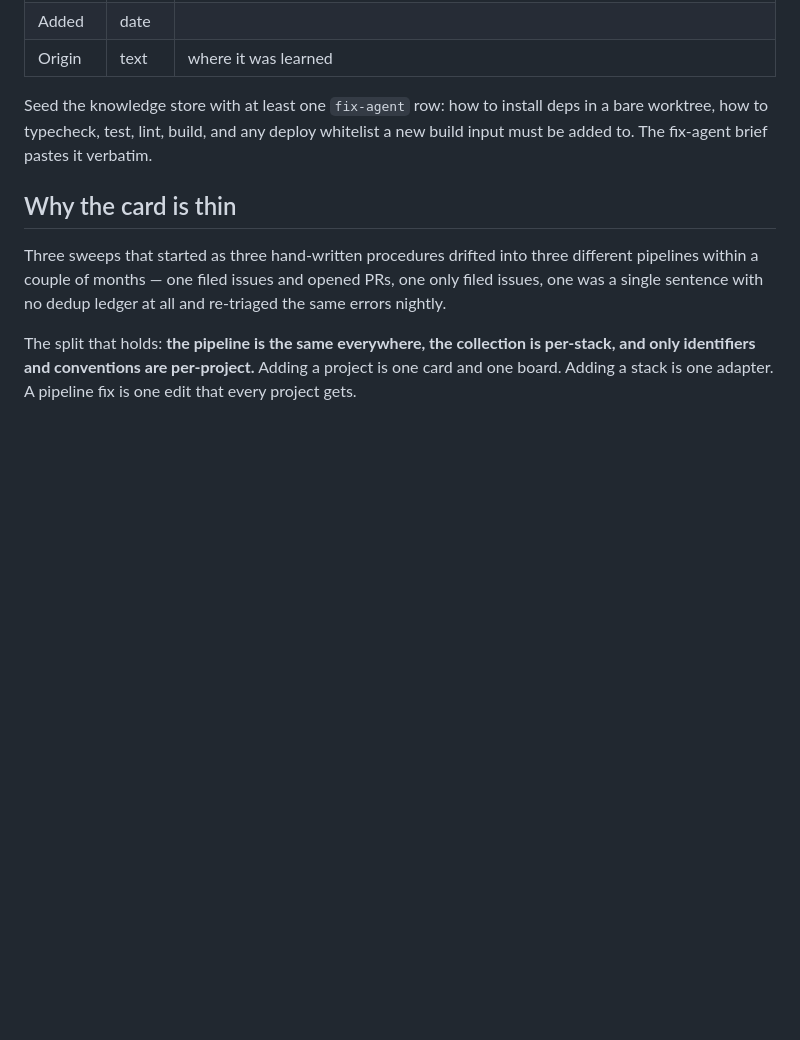
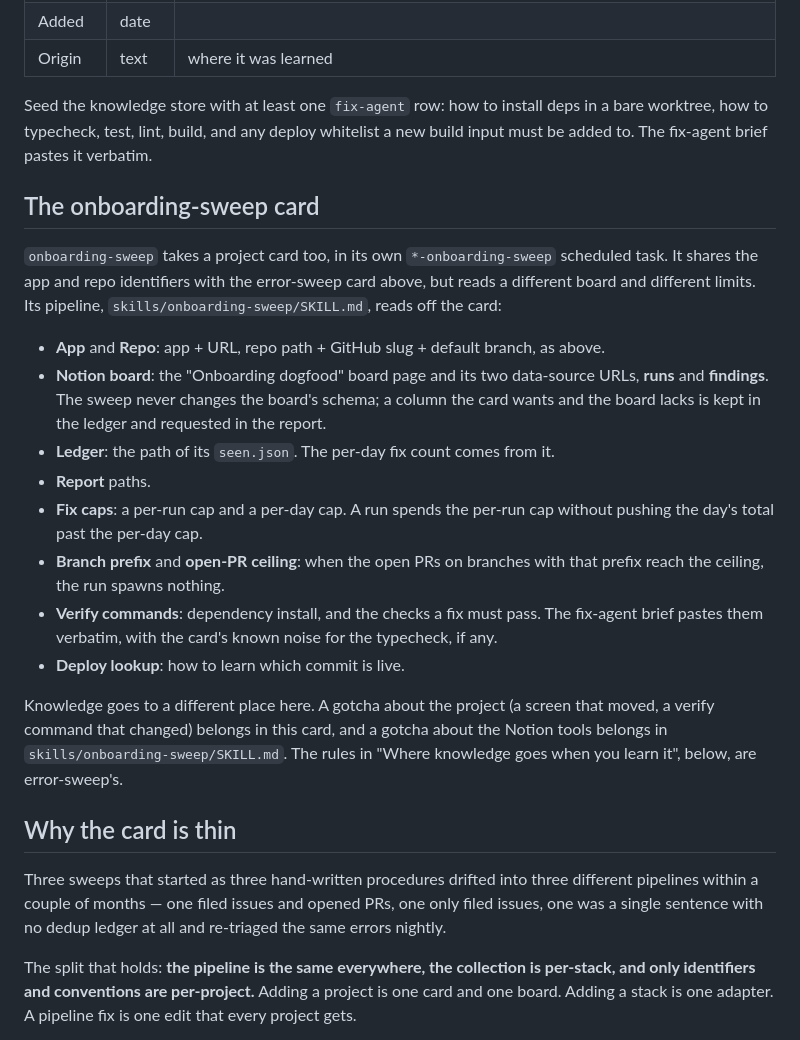
Before and after one commit to jfreal/nightforge, a Markdown page: docs/project-card-template.md, the part around the change. Rendered like a GitHub page; blank space fills up the shorter version.

Commit message:
docs: weekly sync-docs sweep 2026-10-04
Co-Authored-By: Claude Opus 5.5 <noreply@anthropic.com>

```diff
--- a/docs/project-card-template.md
+++ b/docs/project-card-template.md
@@ -104,6 +104,30 @@ Seed the knowledge store with at least one `fix-agent` row: how to install deps
 how to typecheck, test, lint, build, and any deploy whitelist a new build input must be added to.
 The fix-agent brief pastes it verbatim.
 
+## The onboarding-sweep card
+
+`onboarding-sweep` takes a project card too, in its own `*-onboarding-sweep` scheduled task. It
+shares the app and repo identifiers with the error-sweep card above, but reads a different board and
+different limits. Its pipeline, `skills/onboarding-sweep/SKILL.md`, reads off the card:
+
+- **App** and **Repo**: app + URL, repo path + GitHub slug + default branch, as above.
+- **Notion board**: the "Onboarding dogfood" board page and its two data-source URLs, **runs** and
+  **findings**. The sweep never changes the board's schema; a column the card wants and the board
+  lacks is kept in the ledger and requested in the report.
+- **Ledger**: the path of its `seen.json`. The per-day fix count comes from it.
+- **Report** paths.
+- **Fix caps**: a per-run cap and a per-day cap. A run spends the per-run cap without pushing the
+  day's total past the per-day cap.
+- **Branch prefix** and **open-PR ceiling**: when the open PRs on branches with that prefix reach the
+  ceiling, the run spawns nothing.
+- **Verify commands**: dependency install, and the checks a fix must pass. The fix-agent brief pastes
+  them verbatim, with the card's known noise for the typecheck, if any.
+- **Deploy lookup**: how to learn which commit is live.
+
+Knowledge goes to a different place here. A gotcha about the project (a screen that moved, a verify
+command that changed) belongs in this card, and a gotcha about the Notion tools belongs in
+`skills/onboarding-sweep/SKILL.md`. The rules in "Where knowledge goes when you learn it", below, are error-sweep's.
+
 ## Why the card is thin
 
 Three sweeps that started as three hand-written procedures drifted into three different pipelines
```
